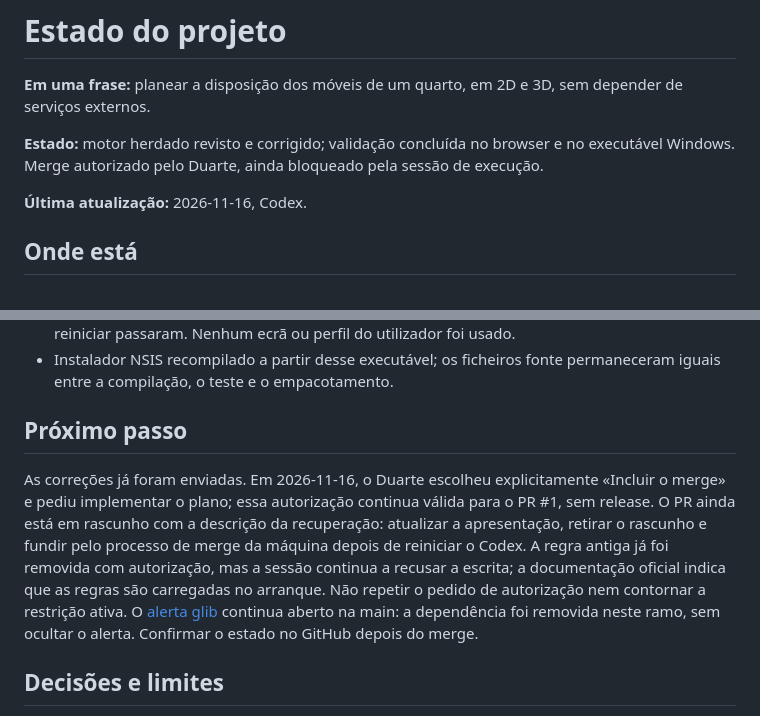
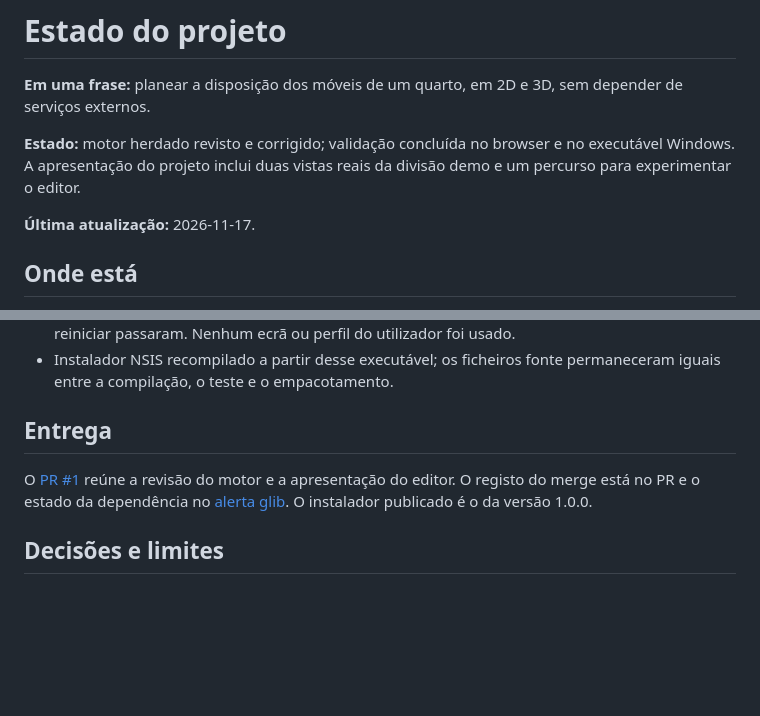
Before and after one commit to duartelcunha/SimpleCAD, a Markdown page: STATUS.md, 2 parts joined by grey strips. GitHub-like rendering; blank space fills up the shorter version.

```diff
--- a/STATUS.md
+++ b/STATUS.md
@@ -2,9 +2,9 @@
 
 **Em uma frase:** planear a disposição dos móveis de um quarto, em 2D e 3D, sem depender de serviços externos.
 
-**Estado:** motor herdado revisto e corrigido; validação concluída no browser e no executável Windows. Merge autorizado pelo Duarte, ainda bloqueado pela sessão de execução.
+**Estado:** motor herdado revisto e corrigido; validação concluída no browser e no executável Windows. A apresentação do projeto inclui duas vistas reais da divisão demo e um percurso para experimentar o editor.
 
-**Última atualização:** 2026-11-16, Codex.
+**Última atualização:** 2026-11-17.
 
 ## Onde está
 - Ramo: `chore/resume-antigravity-cleanup`; [PR #1](https://github.com/duartelcunha/SimpleCAD/pull/1).
@@ -23,8 +23,8 @@
 - Executável final recompilado e usado com WebView2 numa secretária invisível: abertura, redimensionamento, edição, desfazer/refazer, 2D/3D, JSON, PNG, fecho e persistência após reiniciar passaram. Nenhum ecrã ou perfil do utilizador foi usado.
 - Instalador NSIS recompilado a partir desse executável; os ficheiros fonte permaneceram iguais entre a compilação, o teste e o empacotamento.
 
-## Próximo passo
-As correções já foram enviadas. Em 2026-11-16, o Duarte escolheu explicitamente «Incluir o merge» e pediu implementar o plano; essa autorização continua válida para o PR #1, sem release. O PR ainda está em rascunho com a descrição da recuperação: atualizar a apresentação, retirar o rascunho e fundir pelo processo de merge da máquina depois de reiniciar o Codex. A regra antiga já foi removida com autorização, mas a sessão continua a recusar a escrita; a documentação oficial indica que as regras são carregadas no arranque. Não repetir o pedido de autorização nem contornar a restrição ativa. O [alerta glib](https://github.com/duartelcunha/SimpleCAD/security/dependabot/1) continua aberto na main: a dependência foi removida neste ramo, sem ocultar o alerta. Confirmar o estado no GitHub depois do merge.
+## Entrega
+O [PR #1](https://github.com/duartelcunha/SimpleCAD/pull/1) reúne a revisão do motor e a apresentação do editor. O registo do merge está no PR e o estado da dependência no [alerta glib](https://github.com/duartelcunha/SimpleCAD/security/dependabot/1). O instalador publicado é o da versão 1.0.0.
 
 ## Decisões e limites
 - O editor continua a ter uma divisão retangular. Edifícios, pisos, camadas e paredes interiores dos documentos e exemplos v3 são propostas.
```
Also changed, not shown: README.md (+31 -37 lines), docs/assets/studio-cutaway.png (added), docs/assets/studio-plan.png (added).
